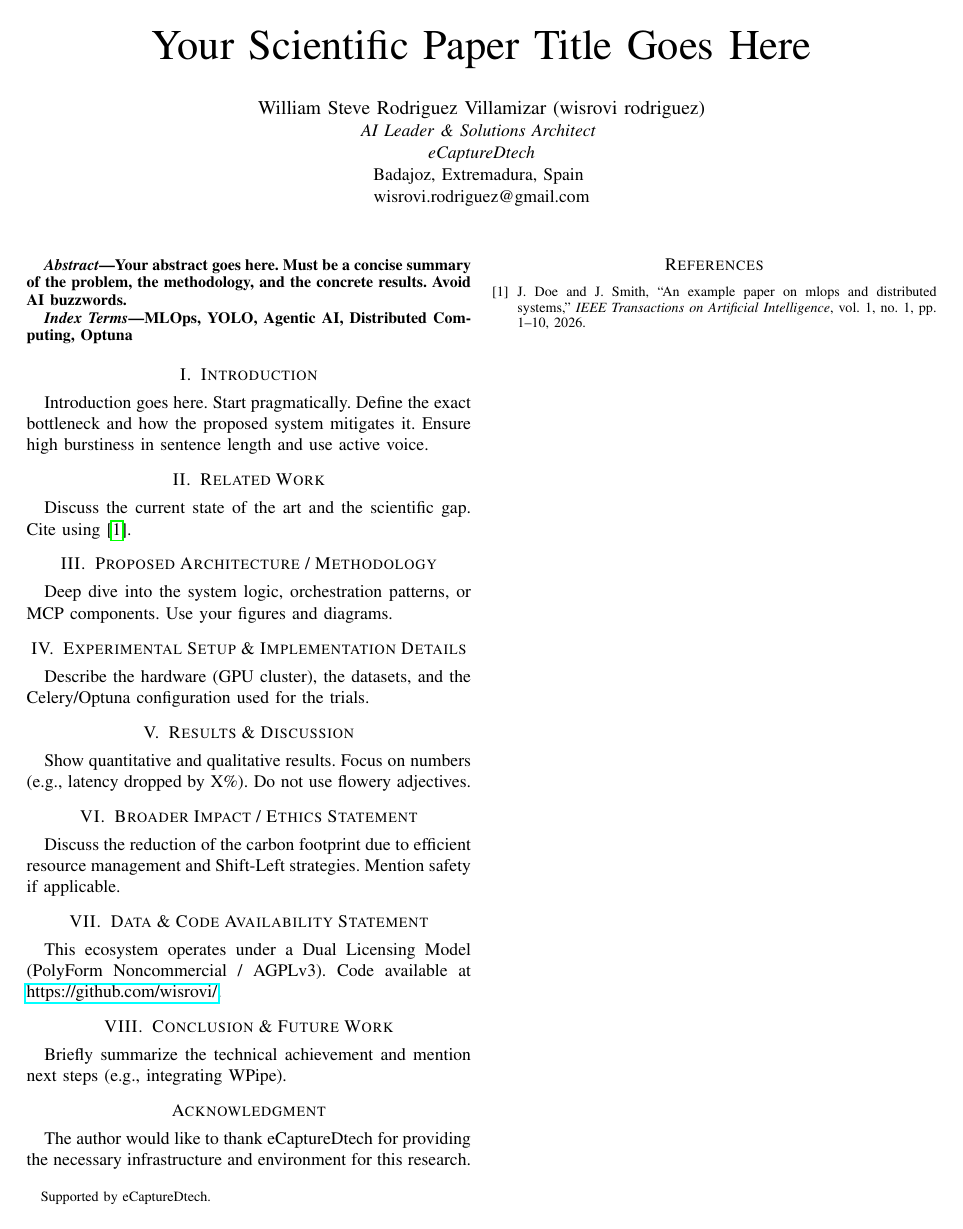
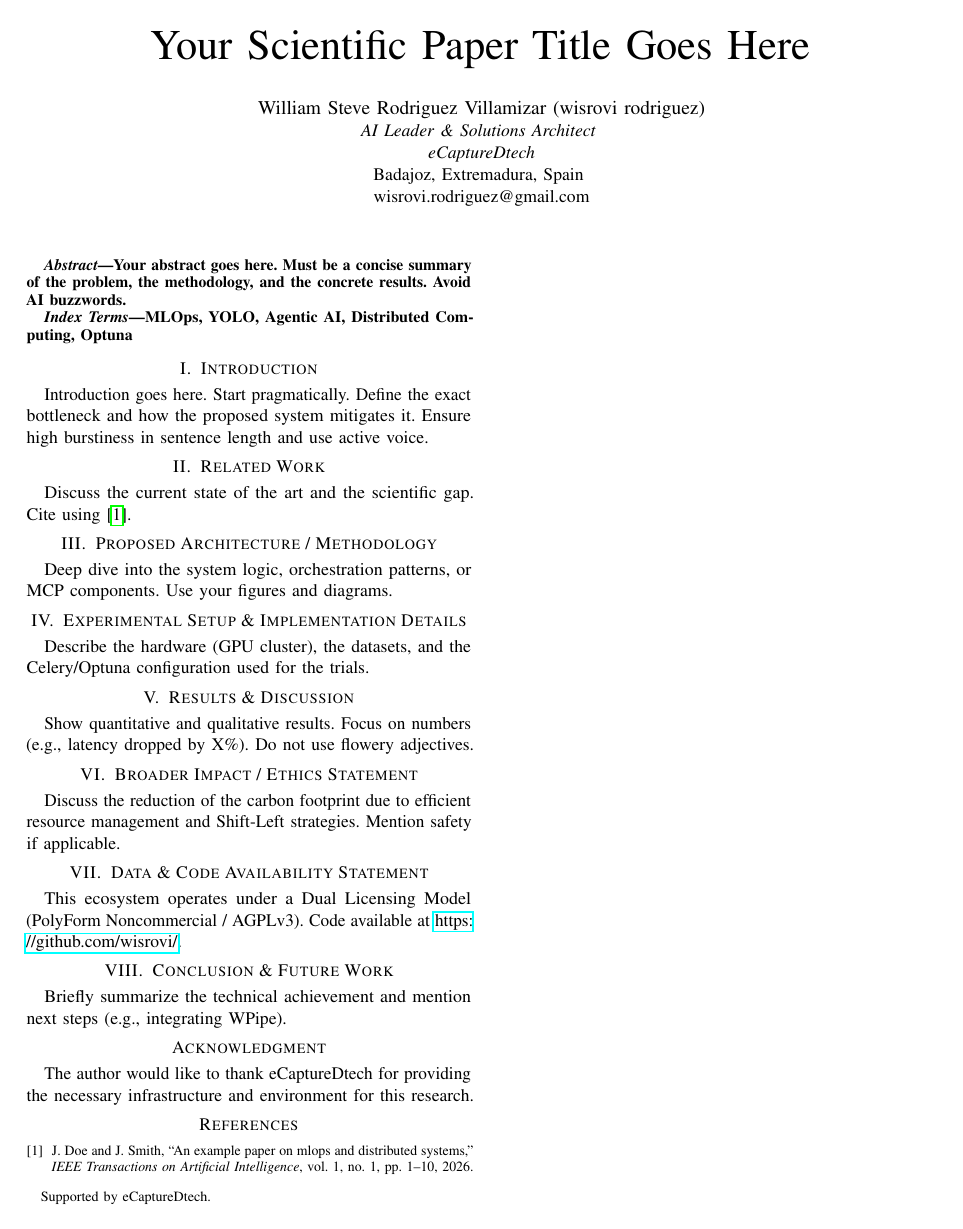
Before and after one commit to wisrovi/wyoloservice2_paper, a LaTeX paper (template/ieee_base.tex): the whole page. Compiled offline with pdfLaTeX.

Commit message:
[FEATURE] Add modern typesetting packages (booktabs, microtype, cleveref) to IEEE LaTeX template

```diff
--- a/template/ieee_base.tex
+++ b/template/ieee_base.tex
@@ -9,6 +9,9 @@
 \usepackage{textcomp}
 \usepackage{xcolor}
 \usepackage{hyperref}
+\usepackage{booktabs}    % For professional, clean tables
+\usepackage{microtype}   % For perfect typographical alignment and spacing
+\usepackage{cleveref}    % For smart, automated cross-referencing
 
 \def\BibTeX{{\rm B\kern-.05em{\sc i\kern-.025em b}\kern-.08em
     T\kern-.1667em\lower.7ex\hbox{E}\kern-.125emX}}
```
